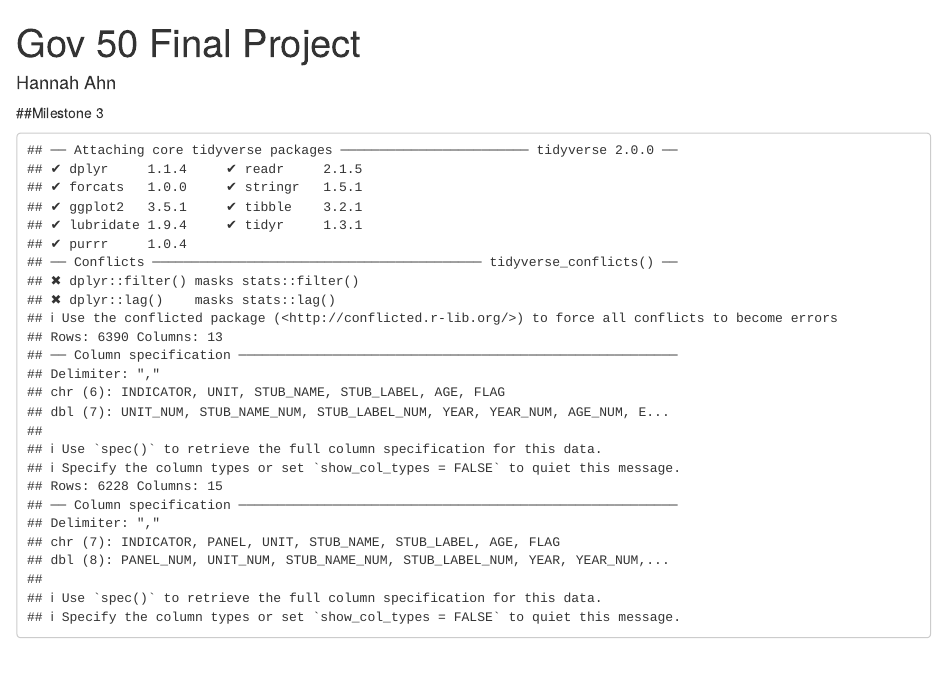
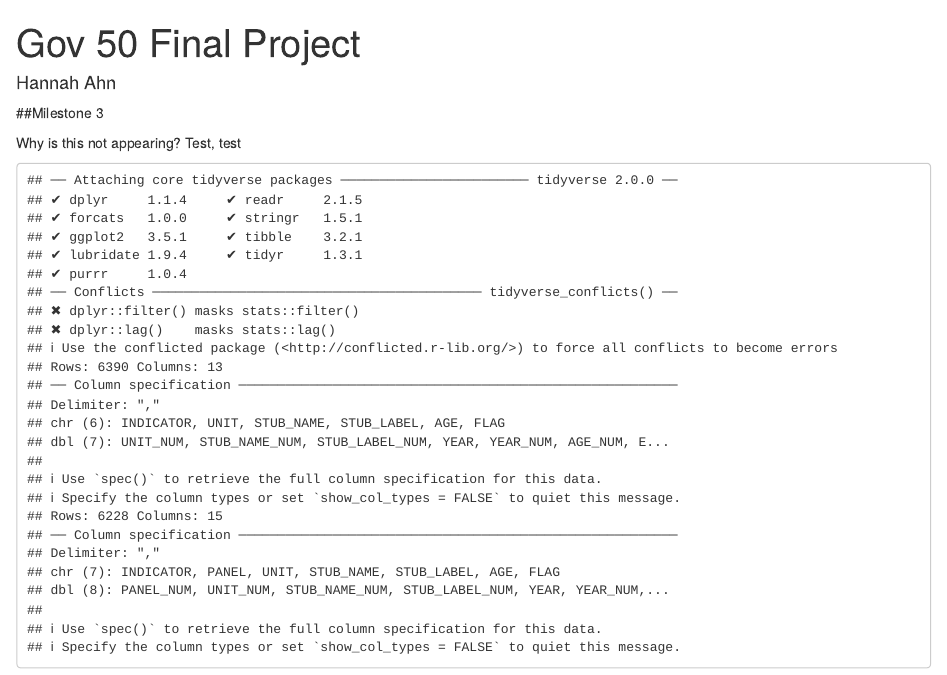
Before and after one commit to pretzelroll/gov50finalproj, an R Markdown document (index.Rmd): the page in a window 1100 px wide, from its top. Rendered offline with R 4.5, knitr and Pandoc, with nearby package versions; drawn as R Markdown's standard HTML page in place of the format the file asks for.

Commit message:
Please work pt 2

````diff
--- a/index.Rmd
+++ b/index.Rmd
@@ -9,6 +9,7 @@ output:
 
 ##Milestone 3
 
+Why is this not appearing? Test, test
 ```{r, echo=FALSE}
 library(tidyverse)
 library(ggplot2)
````
Also changed, not shown: index.html.
